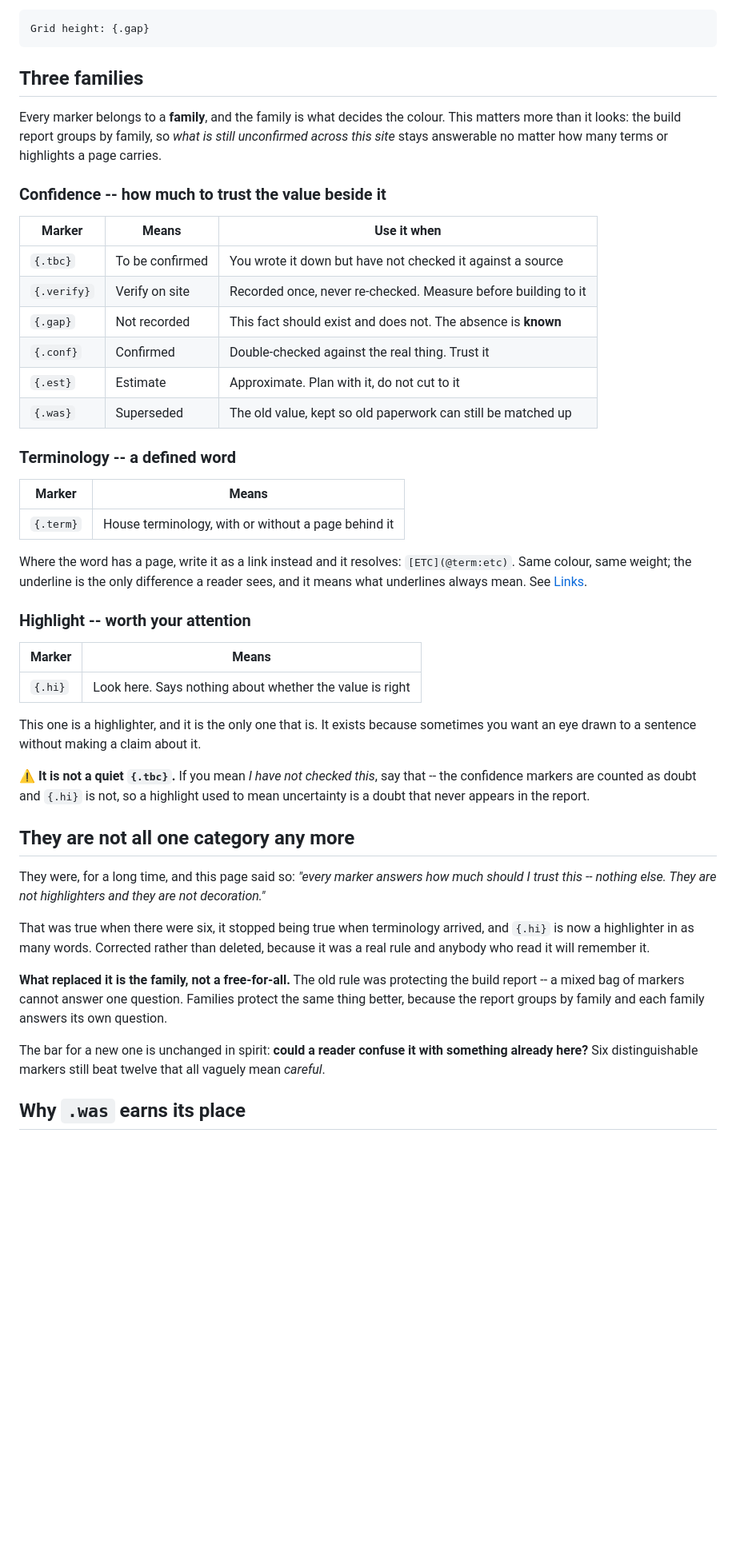
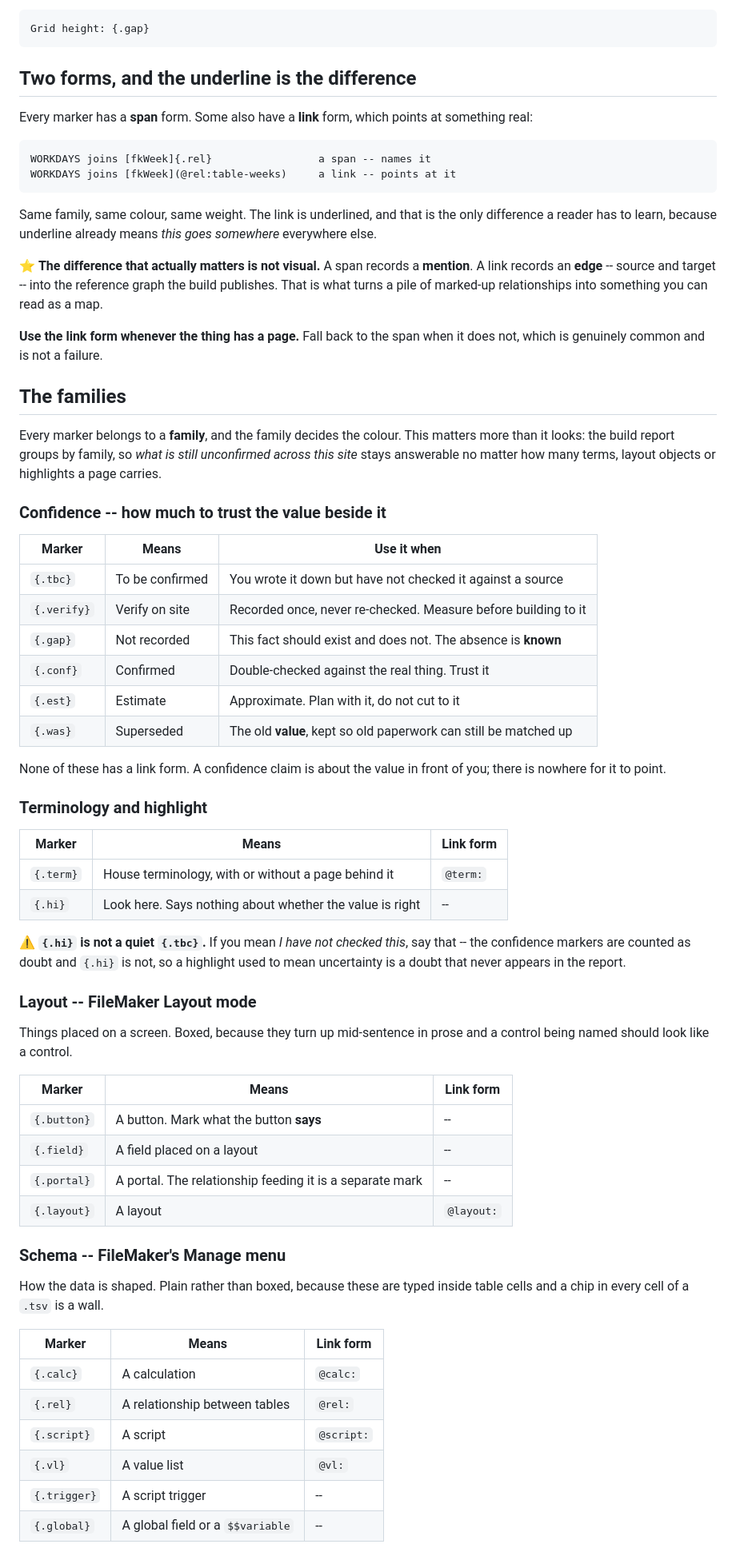
Before and after one commit to mawizorek/template-docs, a Markdown page: authoring/markers.md, the part around one of its changes. Shown at 80% size. GitHub-like rendering; blank space fills up the shorter version.

````diff
--- a/authoring/markers.md
+++ b/authoring/markers.md
@@ -25,12 +26,34 @@ Used bare, a marker prints its own label:
 Grid height: {.gap}
 ```
 
-## Three families
+## Two forms, and the underline is the difference
 
-Every marker belongs to a **family**, and the family is what decides the colour.
-This matters more than it looks: the build report groups by family, so *what is
-still unconfirmed across this site* stays answerable no matter how many terms or
-highlights a page carries.
+Every marker has a **span** form. Some also have a **link** form, which points at
+something real:
+
+```markdown
+WORKDAYS joins [fkWeek]{.rel}                 a span -- names it
+WORKDAYS joins [fkWeek](@rel:table-weeks)     a link -- points at it
+```
+
+Same family, same colour, same weight. The link is underlined, and that is the
+only difference a reader has to learn, because underline already means *this goes
+somewhere* everywhere else.
+
+⭐ **The difference that actually matters is not visual.** A span records a
+**mention**. A link records an **edge** -- source and target -- into the reference
+graph the build publishes. That is what turns a pile of marked-up relationships
+into something you can read as a map.
+
+**Use the link form whenever the thing has a page.** Fall back to the span when it
+does not, which is genuinely common and is not a failure.
+
+## The families
+
+Every marker belongs to a **family**, and the family decides the colour. This
+matters more than it looks: the build report groups by family, so *what is still
+unconfirmed across this site* stays answerable no matter how many terms, layout
+objects or highlights a page carries.
 
 ### Confidence -- how much to trust the value beside it
 
@@ -41,50 +64,45 @@ highlights a page carries.
 | `{.gap}` | Not recorded | This fact should exist and does not. The absence is **known** |
 | `{.conf}` | Confirmed | Double-checked against the real thing. Trust it |
 | `{.est}` | Estimate | Approximate. Plan with it, do not cut to it |
-| `{.was}` | Superseded | The old value, kept so old paperwork can still be matched up |
+| `{.was}` | Superseded | The old **value**, kept so old paperwork can still be matched up |
 
-### Terminology -- a defined word
+None of these has a link form. A confidence claim is about the value in front of
+you; there is nowhere for it to point.
 
-| Marker | Means |
-| --- | --- |
-| `{.term}` | House terminology, with or without a page behind it |
+### Terminology and highlight
 
-Where the word has a page, write it as a link instead and it resolves:
-`[ETC](@term:etc)`. Same colour, same weight; the underline is the only
-difference a reader sees, and it means what underlines always mean. See
-[Links](@links).
+| Marker | Means | Link form |
+| --- | --- | --- |
+| `{.term}` | House terminology, with or without a page behind it | `@term:` |
+| `{.hi}` | Look here. Says nothing about whether the value is right | -- |
 
-### Highlight -- worth your attention
-
-| Marker | Means |
-| --- | --- |
-| `{.hi}` | Look here. Says nothing about whether the value is right |
-
-This one is a highlighter, and it is the only one that is. It exists because
-sometimes you want an eye drawn to a sentence without making a claim about it.
-
-⚠️ **It is not a quiet `{.tbc}`.** If you mean *I have not checked this*, say
+⚠️ **`{.hi}` is not a quiet `{.tbc}`.** If you mean *I have not checked this*, say
 that -- the confidence markers are counted as doubt and `{.hi}` is not, so a
 highlight used to mean uncertainty is a doubt that never appears in the report.
 
-## They are not all one category any more
+### Layout -- FileMaker Layout mode
 
-They were, for a long time, and this page said so: *"every marker answers how
-much should I trust this -- nothing else. They are not highlighters and they are
-not decoration."*
+Things placed on a screen. Boxed, because they turn up mid-sentence in prose and a
+control being named should look like a control.
 
-That was true when there were six, it stopped being true when terminology
-arrived, and `{.hi}` is now a highlighter in as many words. Corrected rather than
-deleted, because it was a real rule and anybody who read it will remember it.
+| Marker | Means | Link form |
+| --- | --- | --- |
+| `{.button}` | A button. Mark what the button **says** | -- |
+| `{.field}` | A field placed on a layout | -- |
+| `{.portal}` | A portal. The relationship feeding it is a separate mark | -- |
+| `{.layout}` | A layout | `@layout:` |
 
-**What replaced it is the family, not a free-for-all.** The old rule was
-protecting the build report -- a mixed bag of markers cannot answer one question.
-Families protect the same thing better, because the report groups by family and
-each family answers its own question.
+### Schema -- FileMaker's Manage menu
 
-The bar for a new one is unchanged in spirit: **could a reader confuse it with
-something already here?** Six distinguishable markers still beat twelve that all
-vaguely mean *careful*.
+How the data is shaped. Plain rather than boxed, because these are typed inside
+table cells and a chip in every cell of a `.tsv` is a wall.
 
-## Why `.was` earns its place
+| Marker | Means | Link form |
+| --- | --- | --- |
+| `{.calc}` | A calculation | `@calc:` |
+| `{.rel}` | A relationship between tables | `@rel:` |
+| `{.script}` | A script | `@script:` |
+| `{.vl}` | A value list | `@vl:` |
+| `{.trigger}` | A script trigger | -- |
+| `{.global}` | A global field or a `$$variable` | -- |
 
````
Also changed, not shown: other parts of authoring/markers.md (+149 -29 lines).
